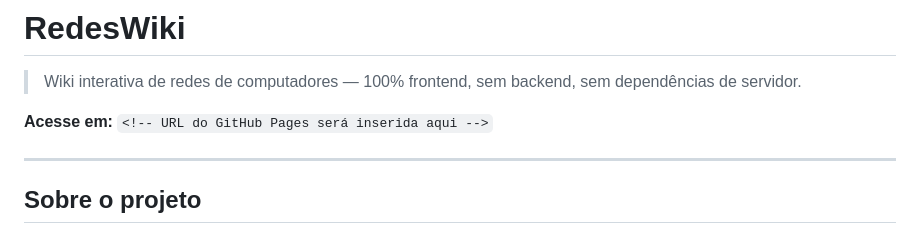
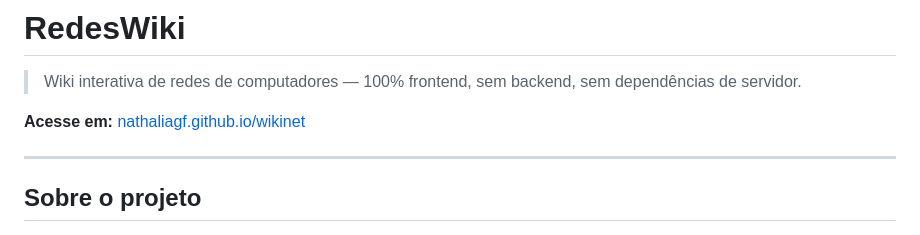
Before and after one commit to NathaliaGF/wikinet, a Markdown page: README.md, the part around the change. Rendered like a GitHub page.

Commit message:
README: adiciona URL do GitHub Pages
Co-Authored-By: Claude Sonnet 5.5 <noreply@anthropic.com>
Claude-Session: https://claude.ai/code/session_01Xu3EqFy1a3VuFfT9sYAKDs

```diff
--- a/README.md
+++ b/README.md
@@ -2,7 +2,7 @@
 
 > Wiki interativa de redes de computadores — 100% frontend, sem backend, sem dependências de servidor.
 
-**Acesse em:** `<!-- URL do GitHub Pages será inserida aqui -->`
+**Acesse em:** [nathaliagf.github.io/wikinet](https://nathaliagf.github.io/wikinet/)
 
 ---
 
```
